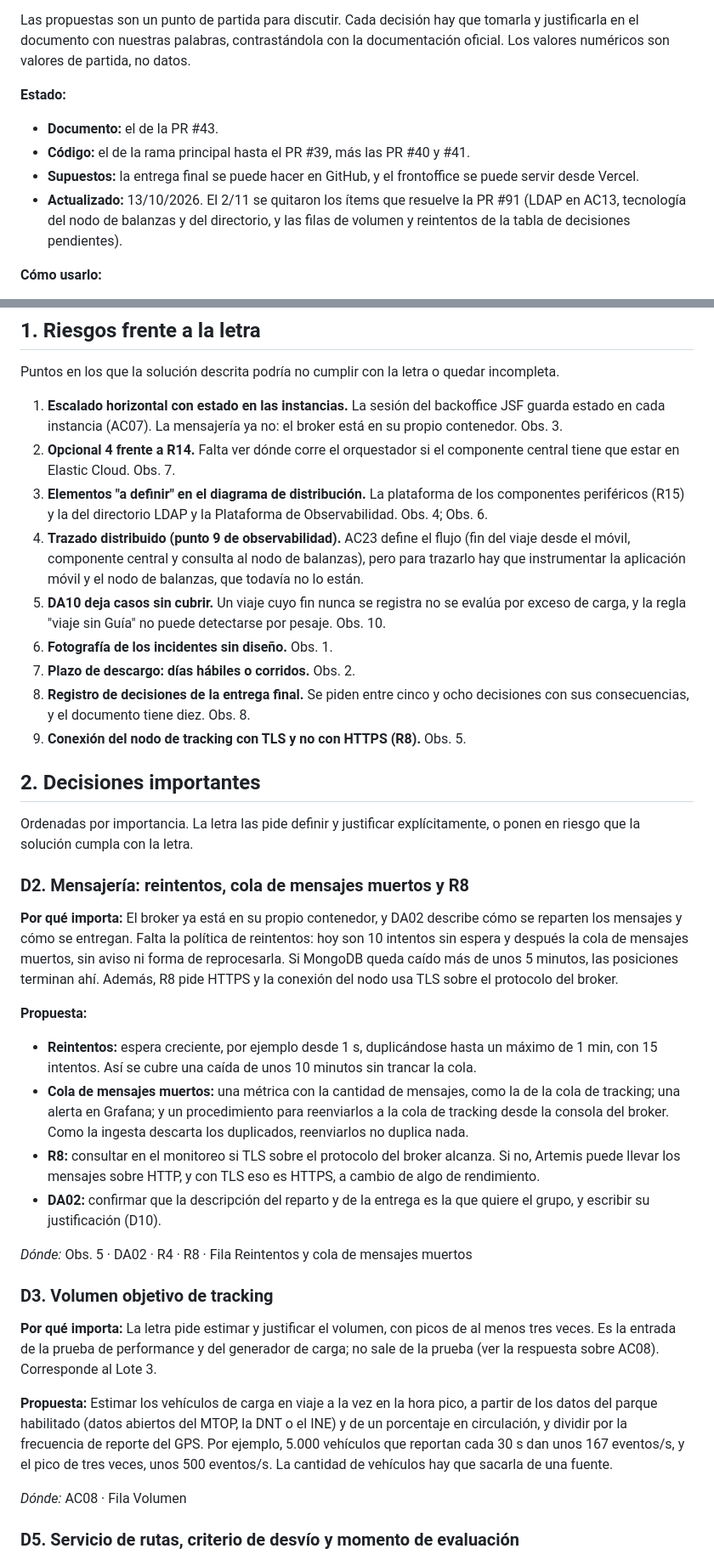
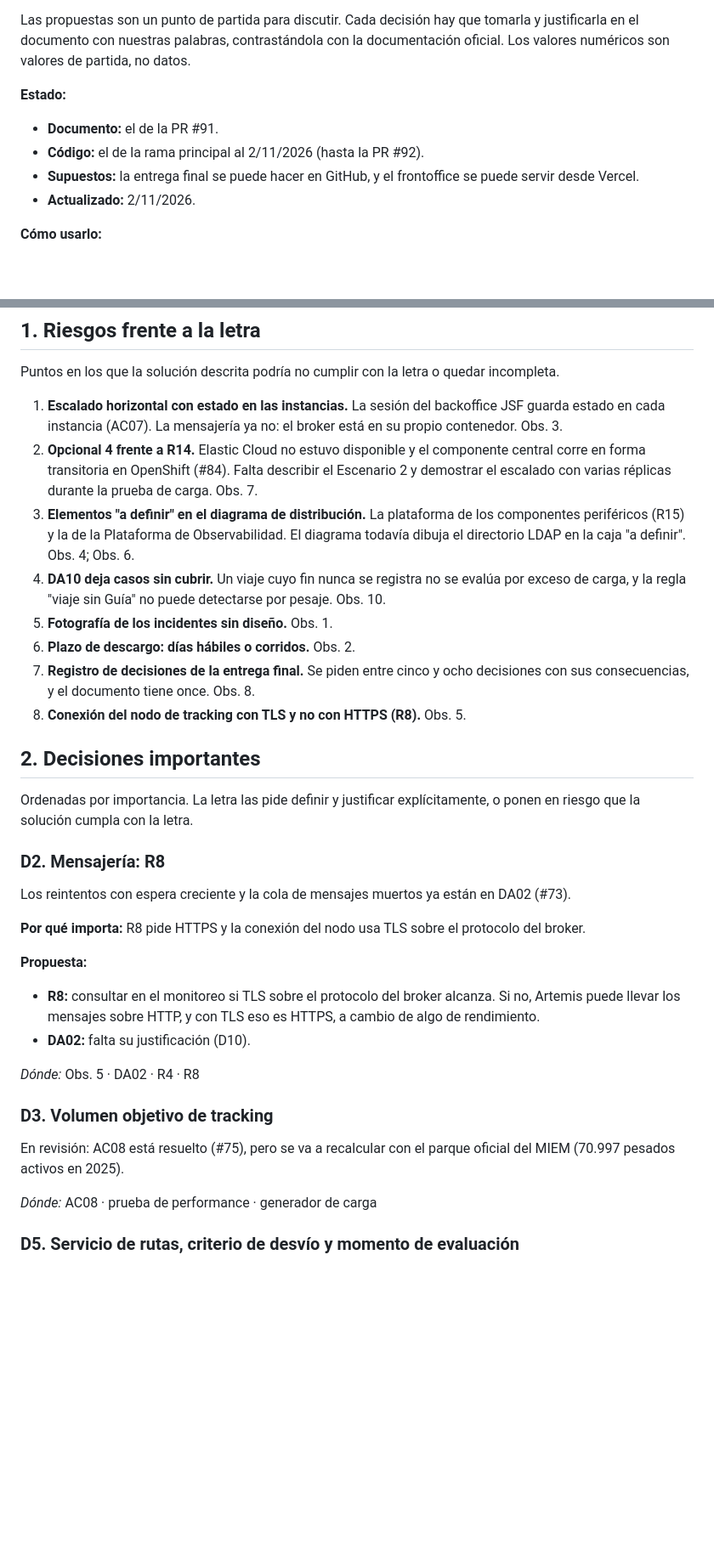
Before and after one commit to LucasLazogue/TSE-carga-uy, a Markdown page: docs/informe/CORRECCIONES.md, 2 parts joined by grey strips. Shown at 85% size. GitHub-like rendering; blank space fills up the shorter version.

Commit message:
docs: poner al dia CORRECCIONES con el estado del 2/11

```diff
--- a/docs/informe/CORRECCIONES.md
+++ b/docs/informe/CORRECCIONES.md
@@ -10,10 +10,10 @@ Las propuestas son un punto de partida para discutir. Cada decisión hay que tom
 
 **Estado:**
 
-- **Documento:** el de la PR #43.
-- **Código:** el de la rama principal hasta el PR #39, más las PR #40 y #41.
+- **Documento:** el de la PR #91.
+- **Código:** el de la rama principal al 2/11/2026 (hasta la PR #92).
 - **Supuestos:** la entrega final se puede hacer en GitHub, y el frontoffice se puede servir desde Vercel.
-- **Actualizado:** 13/10/2026. El 2/11 se quitaron los ítems que resuelve la PR #91 (LDAP en AC13, tecnología del nodo de balanzas y del directorio, y las filas de volumen y reintentos de la tabla de decisiones pendientes).
+- **Actualizado:** 2/11/2026.
 
 **Cómo usarlo:**
 
@@ -38,39 +38,36 @@ Las propuestas son un punto de partida para discutir. Cada decisión hay que tom
 Puntos en los que la solución descrita podría no cumplir con la letra o quedar incompleta.
 
 1. **Escalado horizontal con estado en las instancias.** La sesión del backoffice JSF guarda estado en cada instancia (AC07). La mensajería ya no: el broker está en su propio contenedor. Obs. 3.
-2. **Opcional 4 frente a R14.** Falta ver dónde corre el orquestador si el componente central tiene que estar en Elastic Cloud. Obs. 7.
-3. **Elementos "a definir" en el diagrama de distribución.** La plataforma de los componentes periféricos (R15) y la del directorio LDAP y la Plataforma de Observabilidad. Obs. 4; Obs. 6.
-4. **Trazado distribuido (punto 9 de observabilidad).** AC23 define el flujo (fin del viaje desde el móvil, componente central y consulta al nodo de balanzas), pero para trazarlo hay que instrumentar la aplicación móvil y el nodo de balanzas, que todavía no lo están.
-5. **DA10 deja casos sin cubrir.** Un viaje cuyo fin nunca se registra no se evalúa por exceso de carga, y la regla "viaje sin Guía" no puede detectarse por pesaje. Obs. 10.
-6. **Fotografía de los incidentes sin diseño.** Obs. 1.
-7. **Plazo de descargo: días hábiles o corridos.** Obs. 2.
-8. **Registro de decisiones de la entrega final.** Se piden entre cinco y ocho decisiones con sus consecuencias, y el documento tiene diez. Obs. 8.
-9. **Conexión del nodo de tracking con TLS y no con HTTPS (R8).** Obs. 5.
+2. **Opcional 4 frente a R14.** Elastic Cloud no estuvo disponible y el componente central corre en forma transitoria en OpenShift (#84). Falta describir el Escenario 2 y demostrar el escalado con varias réplicas durante la prueba de carga. Obs. 7.
+3. **Elementos "a definir" en el diagrama de distribución.** La plataforma de los componentes periféricos (R15) y la de la Plataforma de Observabilidad. El diagrama todavía dibuja el directorio LDAP en la caja "a definir". Obs. 4; Obs. 6.
+4. **DA10 deja casos sin cubrir.** Un viaje cuyo fin nunca se registra no se evalúa por exceso de carga, y la regla "viaje sin Guía" no puede detectarse por pesaje. Obs. 10.
+5. **Fotografía de los incidentes sin diseño.** Obs. 1.
+6. **Plazo de descargo: días hábiles o corridos.** Obs. 2.
+7. **Registro de decisiones de la entrega final.** Se piden entre cinco y ocho decisiones con sus consecuencias, y el documento tiene once. Obs. 8.
+8. **Conexión del nodo de tracking con TLS y no con HTTPS (R8).** Obs. 5.
 
 ## 2. Decisiones importantes
 
 Ordenadas por importancia. La letra las pide definir y justificar explícitamente, o ponen en riesgo que la solución cumpla con la letra.
 
-### D2. Mensajería: reintentos, cola de mensajes muertos y R8
+### D2. Mensajería: R8
 
-**Por qué importa:** El broker ya está en su propio contenedor, y DA02 describe cómo se reparten los mensajes y cómo se entregan. Falta la política de reintentos: hoy son 10 intentos sin espera y después la cola de mensajes muertos, sin aviso ni forma de reprocesarla. Si MongoDB queda caído más de unos 5 minutos, las posiciones terminan ahí. Además, R8 pide HTTPS y la conexión del nodo usa TLS sobre el protocolo del broker.
+Los reintentos con espera creciente y la cola de mensajes muertos ya están en DA02 (#73).
+
+**Por qué importa:** R8 pide HTTPS y la conexión del nodo usa TLS sobre el protocolo del broker.
 
 **Propuesta:**
 
-- **Reintentos:** espera creciente, por ejemplo desde 1 s, duplicándose hasta un máximo de 1 min, con 15 intentos. Así se cubre una caída de unos 10 minutos sin trancar la cola.
-- **Cola de mensajes muertos:** una métrica con la cantidad de mensajes, como la de la cola de tracking; una alerta en Grafana; y un procedimiento para reenviarlos a la cola de tracking desde la consola del broker. Como la ingesta descarta los duplicados, reenviarlos no duplica nada.
 - **R8:** consultar en el monitoreo si TLS sobre el protocolo del broker alcanza. Si no, Artemis puede llevar los mensajes sobre HTTP, y con TLS eso es HTTPS, a cambio de algo de rendimiento.
-- **DA02:** confirmar que la descripción del reparto y de la entrega es la que quiere el grupo, y escribir su justificación (D10).
+- **DA02:** falta su justificación (D10).
 
-*Dónde:* Obs. 5 · DA02 · R4 · R8 · Fila Reintentos y cola de mensajes muertos
+*Dónde:* Obs. 5 · DA02 · R4 · R8
 
 ### D3. Volumen objetivo de tracking
 
-**Por qué importa:** La letra pide estimar y justificar el volumen, con picos de al menos tres veces. Es la entrada de la prueba de performance y del generador de carga; no sale de la prueba (ver la respuesta sobre AC08). Corresponde al Lote 3.
+En revisión: AC08 está resuelto (#75), pero se va a recalcular con el parque oficial del MIEM (70.997 pesados activos en 2025).
 
-**Propuesta:** Estimar los vehículos de carga en viaje a la vez en la hora pico, a partir de los datos del parque habilitado (datos abiertos del MTOP, la DNT o el INE) y de un porcentaje en circulación, y dividir por la frecuencia de reporte del GPS. Por ejemplo, 5.000 vehículos que reportan cada 30 s dan unos 167 eventos/s, y el pico de tres veces, unos 500 eventos/s. La cantidad de vehículos hay que sacarla de una fuente.
-
-*Dónde:* AC08 · Fila Volumen
+*Dónde:* AC08 · prueba de performance · generador de carga
 
 ### D5. Servicio de rutas, criterio de desvío y momento de evaluación
 
```
Also changed, not shown: other parts of docs/informe/CORRECCIONES.md (+20 -37 lines).
